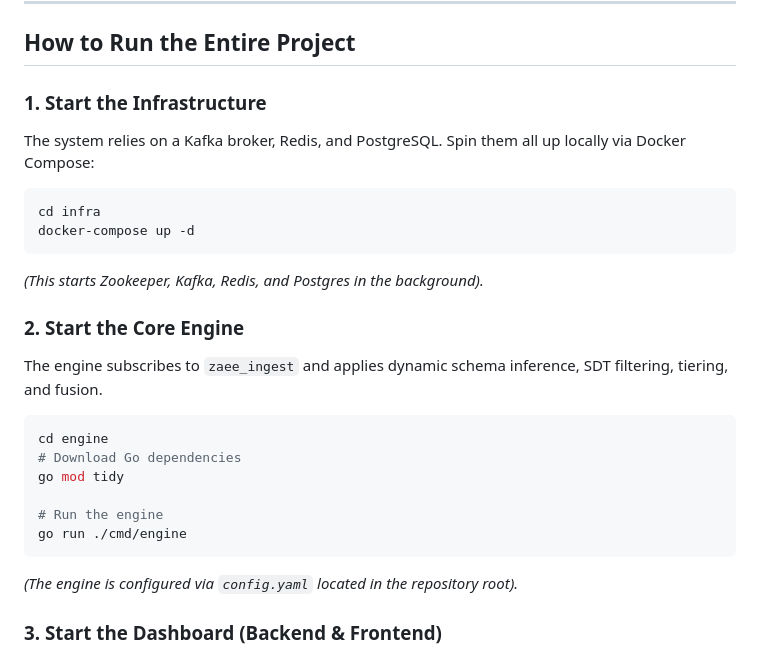
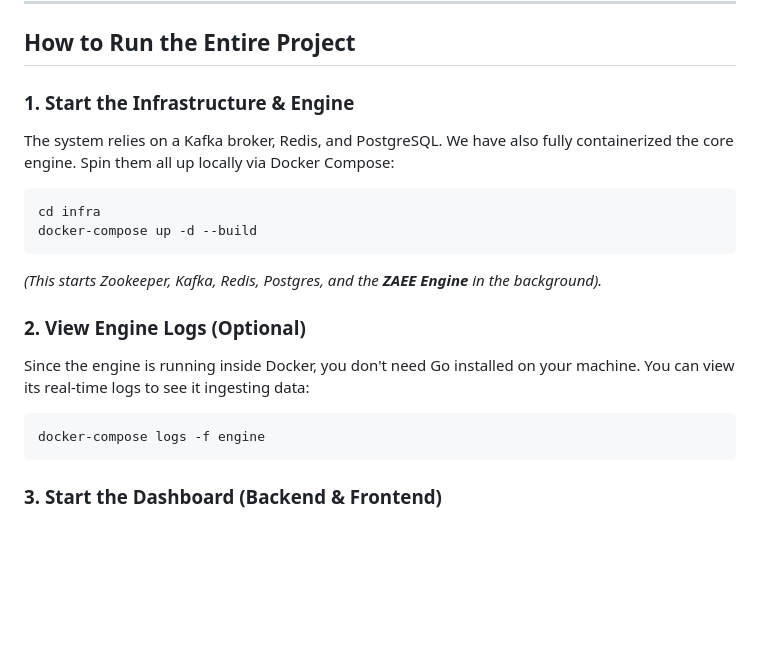
Before and after one commit to Charann459/ZAEE, a Markdown page: README.md, the part around the change. Rendered like a GitHub page; blank space fills up the shorter version.

Commit message:
Update README to clarify Engine runs via Docker Compose without needing Go installed

````diff
--- a/README.md
+++ b/README.md
@@ -25,25 +25,19 @@ The project splits into distinct layers to separate the high-performance hot pat
 
 ## How to Run the Entire Project
 
-### 1. Start the Infrastructure
-The system relies on a Kafka broker, Redis, and PostgreSQL. Spin them all up locally via Docker Compose:
+### 1. Start the Infrastructure & Engine
+The system relies on a Kafka broker, Redis, and PostgreSQL. We have also fully containerized the core engine. Spin them all up locally via Docker Compose:
 ```bash
 cd infra
-docker-compose up -d
+docker-compose up -d --build
 ```
-*(This starts Zookeeper, Kafka, Redis, and Postgres in the background).*
+*(This starts Zookeeper, Kafka, Redis, Postgres, and the **ZAEE Engine** in the background).*
 
-### 2. Start the Core Engine
-The engine subscribes to `zaee_ingest` and applies dynamic schema inference, SDT filtering, tiering, and fusion.
+### 2. View Engine Logs (Optional)
+Since the engine is running inside Docker, you don't need Go installed on your machine. You can view its real-time logs to see it ingesting data:
 ```bash
-cd engine
-# Download Go dependencies
-go mod tidy
-
-# Run the engine
-go run ./cmd/engine
+docker-compose logs -f engine
 ```
-*(The engine is configured via `config.yaml` located in the repository root).*
 
 ### 3. Start the Dashboard (Backend & Frontend)
 The dashboard provides human observability into flagged events (schema drifts, dropped sensors, etc.).
````
